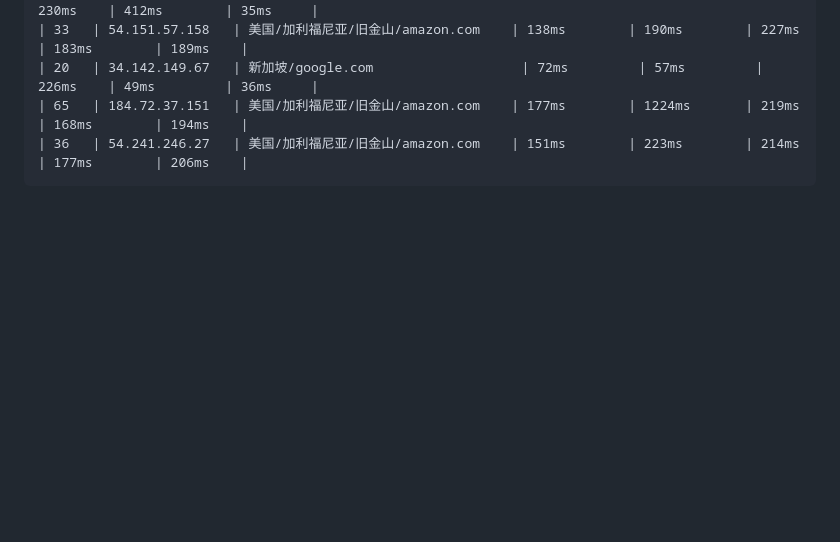
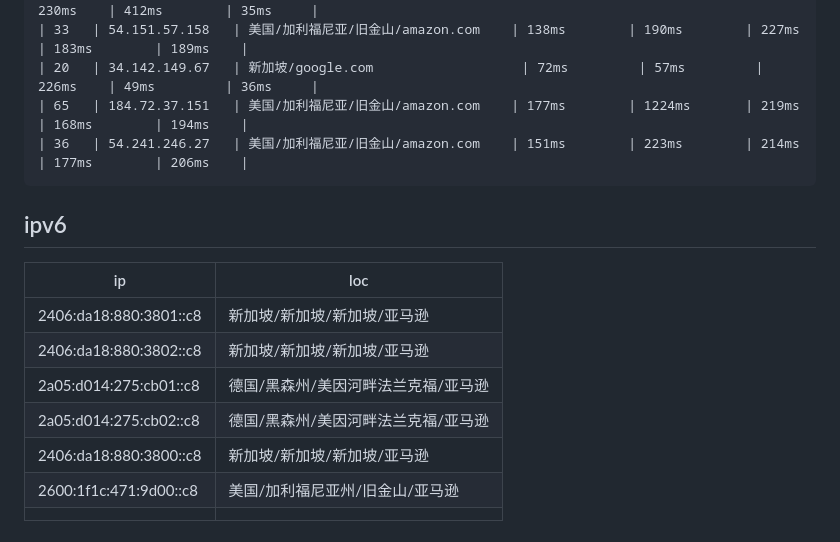
Before and after one commit to zigou23/cname-ip-cdn, a Markdown page: cdn/netlify.md, the part around the change. Rendered like a GitHub page; blank space fills up the shorter version.

````diff
--- a/cdn/netlify.md
+++ b/cdn/netlify.md
@@ -54,3 +54,15 @@ other
 | 65   | 184.72.37.151   | 美国/加利福尼亚/旧金山/amazon.com    | 177ms        | 1224ms       | 219ms    | 168ms        | 194ms    |
 | 36   | 54.241.246.27   | 美国/加利福尼亚/旧金山/amazon.com    | 151ms        | 223ms        | 214ms    | 177ms        | 206ms    |
 ```
+
+## ipv6
+
+| ip                     | loc                                 |
+| ---------------------- | ----------------------------------- |
+| 2406:da18:880:3801::c8 | 新加坡/新加坡/新加坡/亚马逊         |
+| 2406:da18:880:3802::c8 | 新加坡/新加坡/新加坡/亚马逊         |
+| 2a05:d014:275:cb01::c8 | 德国/黑森州/美因河畔法兰克福/亚马逊 |
+| 2a05:d014:275:cb02::c8 | 德国/黑森州/美因河畔法兰克福/亚马逊 |
+| 2406:da18:880:3800::c8 | 新加坡/新加坡/新加坡/亚马逊         |
+| 2600:1f1c:471:9d00::c8 | 美国/加利福尼亚州/旧金山/亚马逊     |
+|                        |                                     |
````
